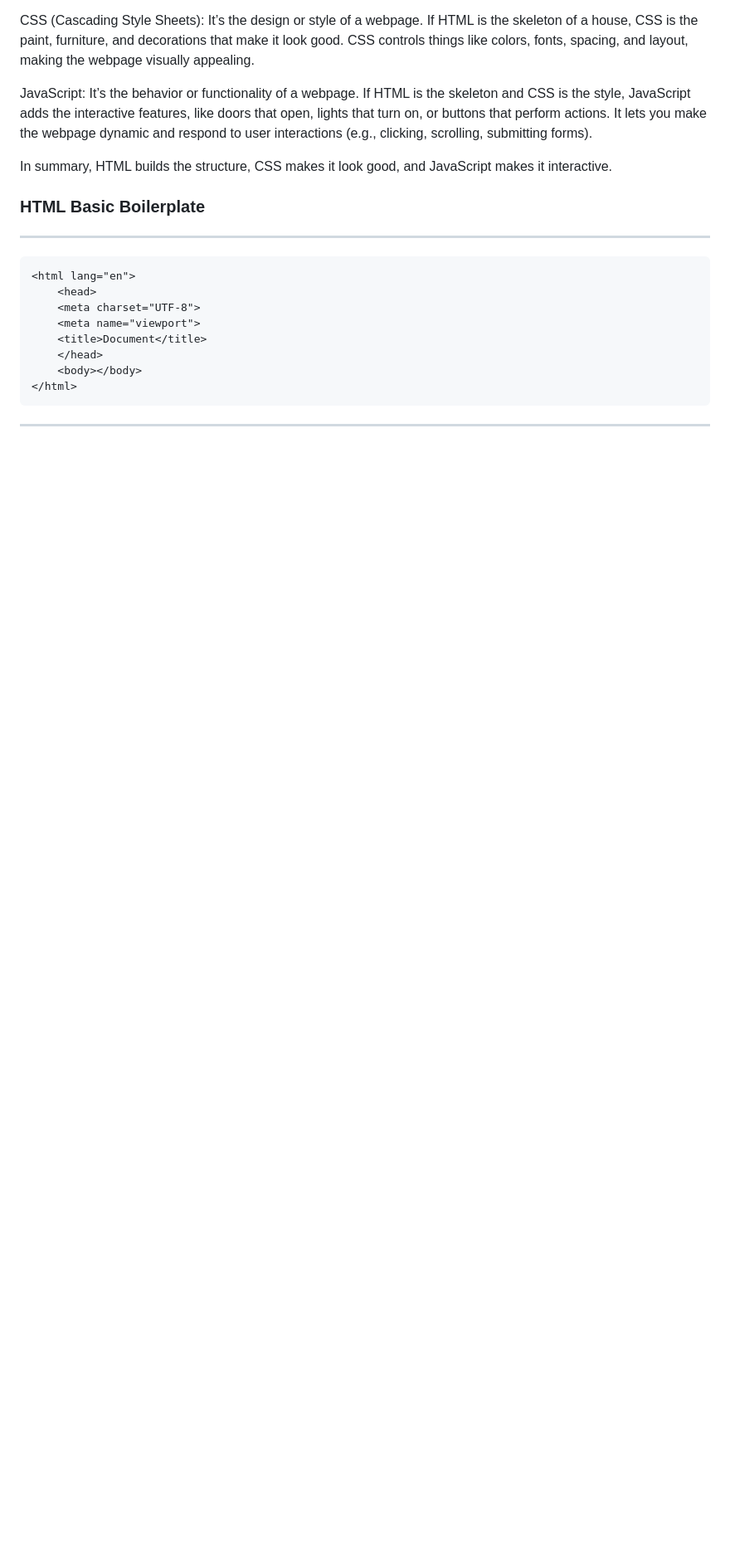
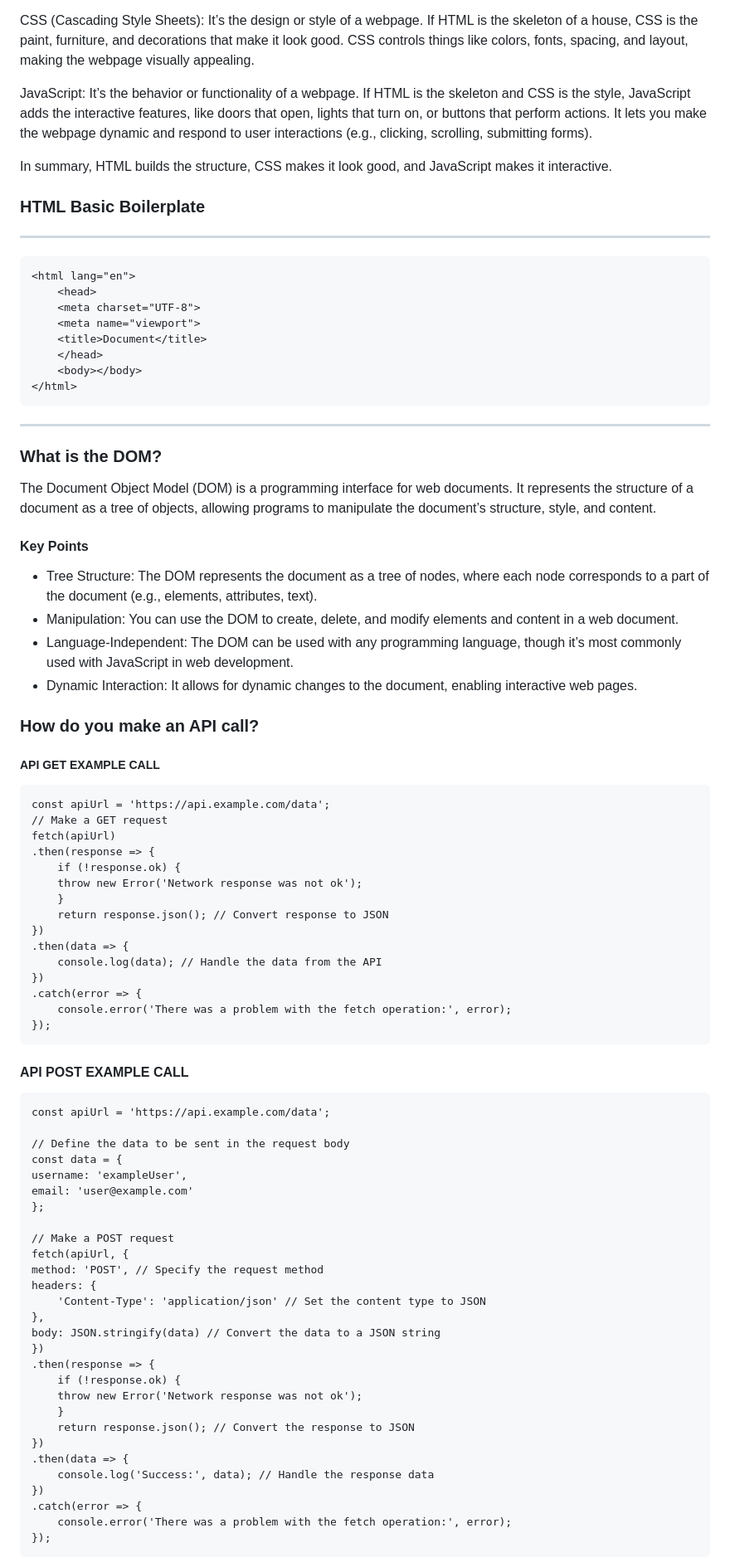
Before and after one commit to DavidJoao/itransition-study-guide, a Markdown page: README.md, the part around one of its changes. Shown at 83% size. GitHub-like rendering; blank space fills up the shorter version.

```diff
--- a/README.md
+++ b/README.md
@@ -35,3 +35,60 @@ In summary, HTML builds the structure, CSS makes it look good, and JavaScript ma
         <body></body>
     </html>
 ---
+
+### What is the DOM?
+The Document Object Model (DOM) is a programming interface for web documents. It represents the structure of a document as a tree of objects, allowing programs to manipulate the document’s structure, style, and content.
+
+#### Key Points
+- Tree Structure: The DOM represents the document as a tree of nodes, where each node corresponds to a part of the document (e.g., elements, attributes, text).
+- Manipulation: You can use the DOM to create, delete, and modify elements and content in a web document.
+- Language-Independent: The DOM can be used with any programming language, though it’s most commonly used with JavaScript in web development.
+- Dynamic Interaction: It allows for dynamic changes to the document, enabling interactive web pages.
+
+### How do you make an API call?
+##### API GET EXAMPLE CALL
+    const apiUrl = 'https://api.example.com/data';
+    // Make a GET request
+    fetch(apiUrl)
+    .then(response => {
+        if (!response.ok) {
+        throw new Error('Network response was not ok');
+        }
+        return response.json(); // Convert response to JSON
+    })
+    .then(data => {
+        console.log(data); // Handle the data from the API
+    })
+    .catch(error => {
+        console.error('There was a problem with the fetch operation:', error);
+    });
+#### API POST EXAMPLE CALL
+    const apiUrl = 'https://api.example.com/data';
+
+    // Define the data to be sent in the request body
+    const data = {
+    username: 'exampleUser',
+    email: 'user@example.com'
+    };
+
+    // Make a POST request
+    fetch(apiUrl, {
+    method: 'POST', // Specify the request method
+    headers: {
+        'Content-Type': 'application/json' // Set the content type to JSON
+    },
+    body: JSON.stringify(data) // Convert the data to a JSON string
+    })
+    .then(response => {
+        if (!response.ok) {
+        throw new Error('Network response was not ok');
+        }
+        return response.json(); // Convert the response to JSON
+    })
+    .then(data => {
+        console.log('Success:', data); // Handle the response data
+    })
+    .catch(error => {
+        console.error('There was a problem with the fetch operation:', error);
+    });
+
```
Also changed, not shown: other parts of README.md (+84 -0 lines).
